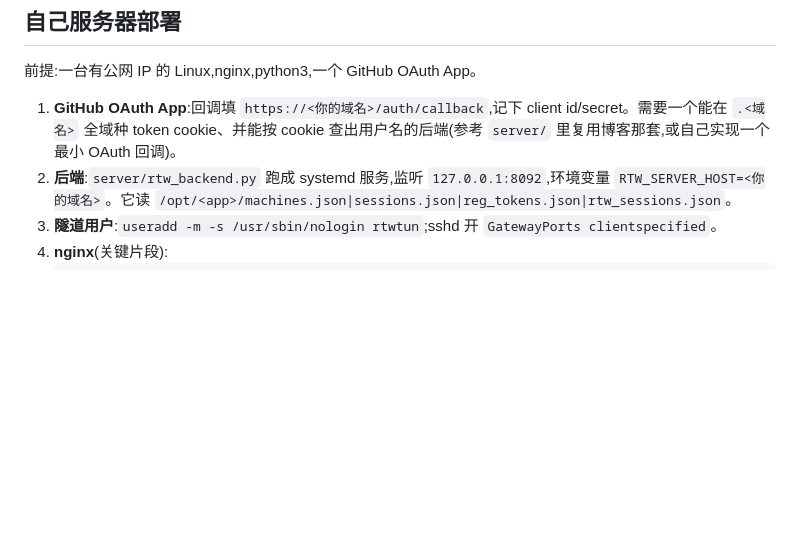
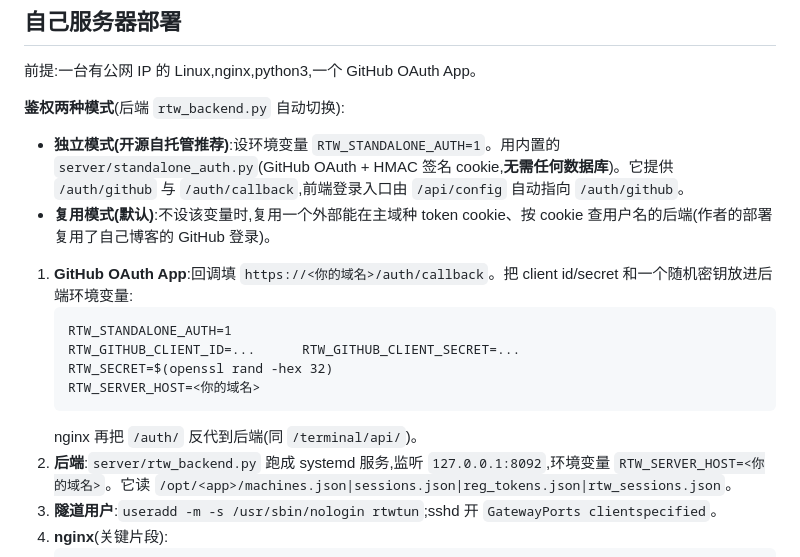
Before and after one commit to ApolloZhangOnGithub/remote-terminal-web, a Markdown page: README.md, the part around the change. Drawn GitHub-style; blank space fills up the shorter version.

Commit message:
独立鉴权落地:RTW_STANDALONE_AUTH 模式 + /api/config 解耦前端登录入口;补回 home.html 与 xterm 资源
Co-Authored-By: Claude Fable 5 <noreply@anthropic.com>

````diff
--- a/README.md
+++ b/README.md
@@ -49,7 +49,18 @@
 ## 自己服务器部署
 前提:一台有公网 IP 的 Linux,nginx,python3,一个 GitHub OAuth App。
 
-1. **GitHub OAuth App**:回调填 `https://<你的域名>/auth/callback`,记下 client id/secret。需要一个能在 `.<域名>` 全域种 token cookie、并能按 cookie 查出用户名的后端(参考 `server/` 里复用博客那套,或自己实现一个最小 OAuth 回调)。
+**鉴权两种模式**(后端 `rtw_backend.py` 自动切换):
+- **独立模式(开源自托管推荐)**:设环境变量 `RTW_STANDALONE_AUTH=1`。用内置的 `server/standalone_auth.py`(GitHub OAuth + HMAC 签名 cookie,**无需任何数据库**)。它提供 `/auth/github` 与 `/auth/callback`,前端登录入口由 `/api/config` 自动指向 `/auth/github`。
+- **复用模式(默认)**:不设该变量时,复用一个外部能在主域种 token cookie、按 cookie 查用户名的后端(作者的部署复用了自己博客的 GitHub 登录)。
+
+1. **GitHub OAuth App**:回调填 `https://<你的域名>/auth/callback`。把 client id/secret 和一个随机密钥放进后端环境变量:
+   ```
+   RTW_STANDALONE_AUTH=1
+   RTW_GITHUB_CLIENT_ID=...      RTW_GITHUB_CLIENT_SECRET=...
+   RTW_SECRET=$(openssl rand -hex 32)
+   RTW_SERVER_HOST=<你的域名>
+   ```
+   nginx 再把 `/auth/` 反代到后端(同 `/terminal/api/`)。
 2. **后端**:`server/rtw_backend.py` 跑成 systemd 服务,监听 `127.0.0.1:8092`,环境变量 `RTW_SERVER_HOST=<你的域名>`。它读 `/opt/<app>/machines.json|sessions.json|reg_tokens.json|rtw_sessions.json`。
 3. **隧道用户**:`useradd -m -s /usr/sbin/nologin rtwtun`;sshd 开 `GatewayPorts clientspecified`。
 4. **nginx**(关键片段):
````
